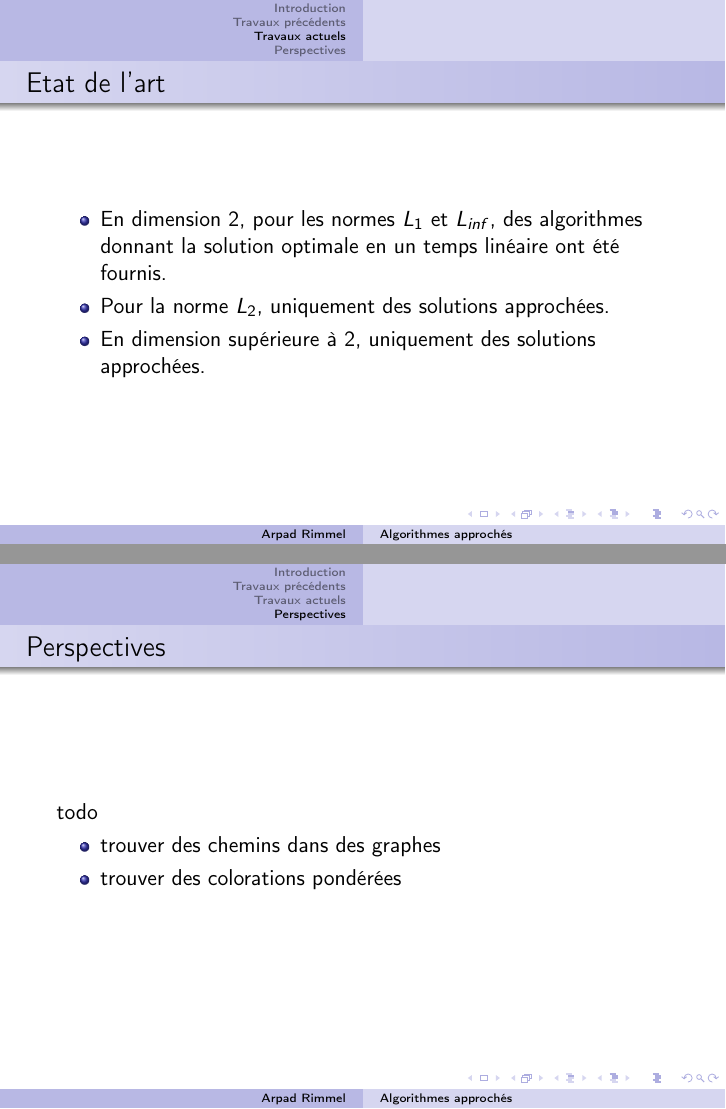
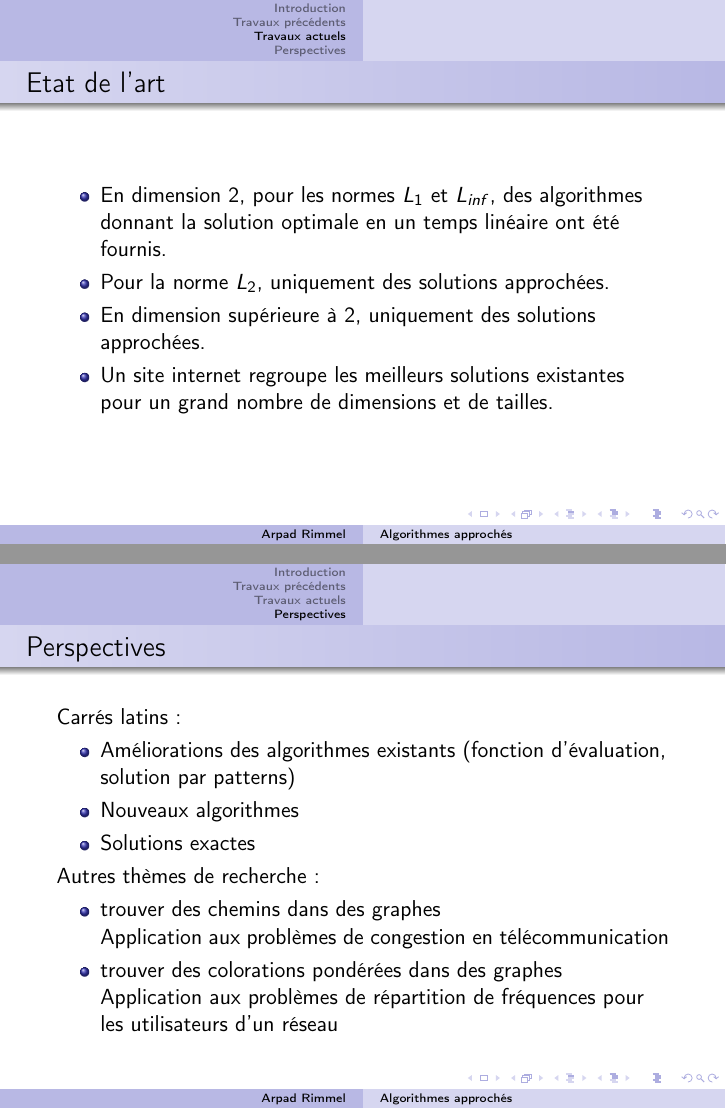
Before and after one commit to elentaran/Divers, LaTeX slides (temp/introSupelec/introSupelec.tex): pages 12 and 15 of 15, joined at a grey line. Compiled offline with pdfLaTeX.

Commit message:
new version

```diff
--- a/temp/introSupelec/introSupelec.tex
+++ b/temp/introSupelec/introSupelec.tex
@@ -165,6 +165,7 @@
     \item En dimension 2, pour les normes $L_1$ et $L_{inf}$, des algorithmes donnant la solution optimale en un temps linéaire ont été fournis.
     \item Pour la norme $L_2$, uniquement des solutions approchées.
     \item En dimension supérieure à 2, uniquement des solutions approchées.
+    \item Un site internet regroupe les meilleurs solutions existantes pour un grand nombre de dimensions et de tailles.
     \end{itemize}
 \end{frame}
 
@@ -186,10 +187,20 @@
 
 \begin{frame}
     \frametitle{Perspectives}
-    todo
+    Carrés latins:
+    \begin{itemize}
+        \item Améliorations des algorithmes existants (fonction d'évaluation, solution par patterns)
+        \item Nouveaux algorithmes
+        \item Solutions exactes
+    \end{itemize}
+    Autres thèmes de recherche:
     \begin{itemize}
         \item trouver des chemins dans des graphes
-        \item trouver des colorations pondérées
+
+        Application aux problèmes de congestion en télécommunication
+        \item trouver des colorations pondérées dans des graphes
+
+        Application aux problèmes de répartition de fréquences pour les utilisateurs d'un réseau
     \end{itemize}
 \end{frame}
 
```
Also changed, not shown: temp/introSupelec/introSupelec.pdf, temp/introSupelec/introSupelec.tex (20 more changed lines), 1 other file.
